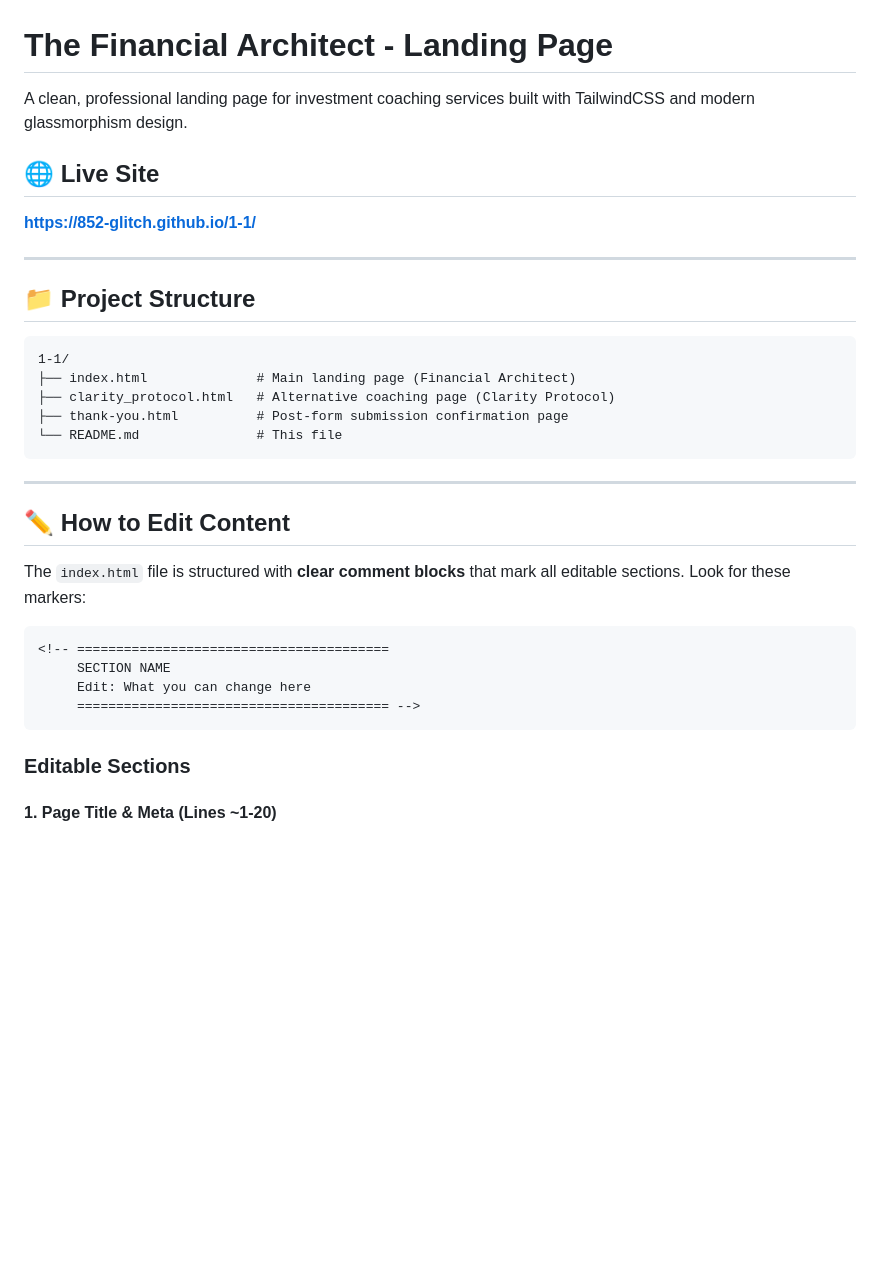
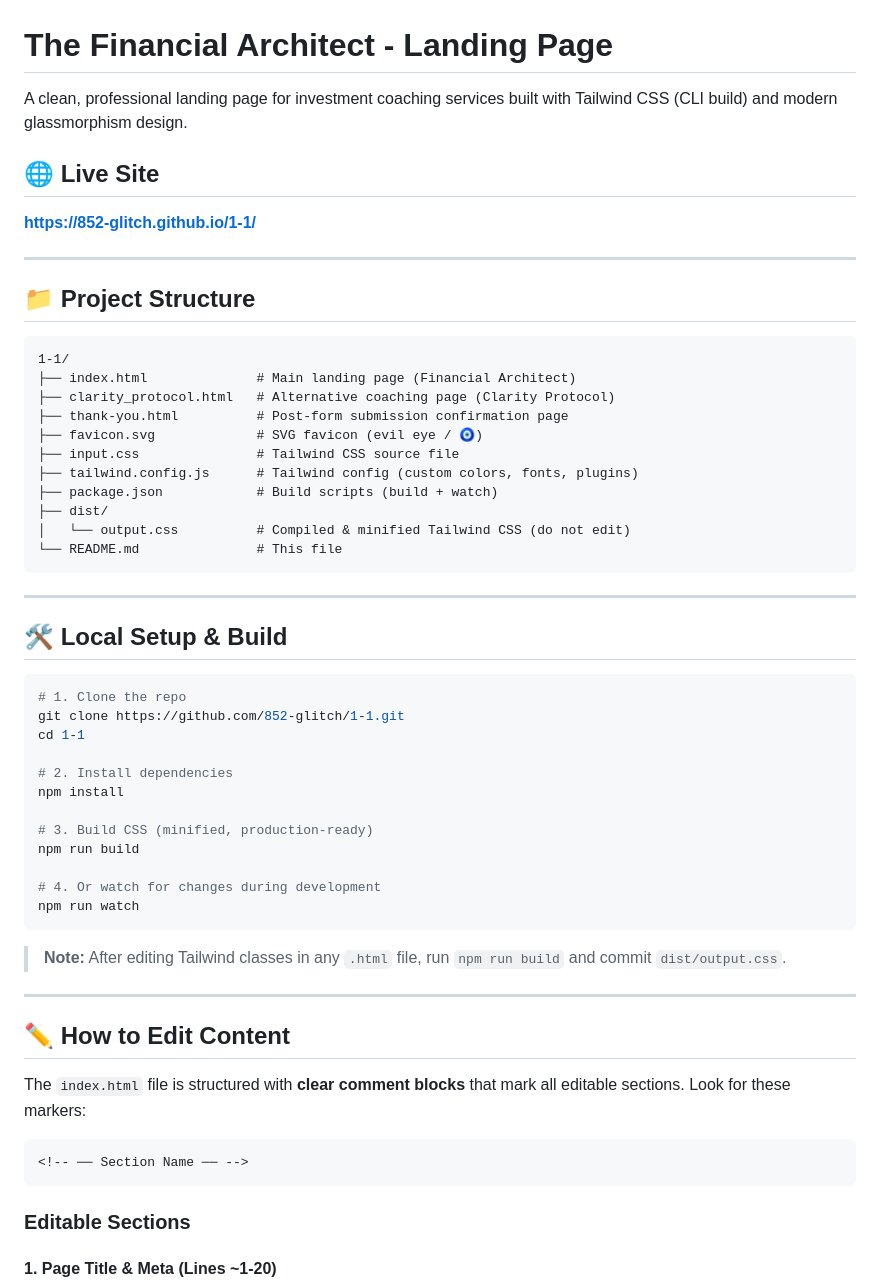
Before and after one commit to 852-glitch/1-1, a Markdown page: README.md, the part around one of its changes. Rendered like a GitHub page; blank space fills up the shorter version.

````diff
--- a/README.md
+++ b/README.md
@@ -1,6 +1,6 @@
 # The Financial Architect - Landing Page
 
-A clean, professional landing page for investment coaching services built with TailwindCSS and modern glassmorphism design.
+A clean, professional landing page for investment coaching services built with Tailwind CSS (CLI build) and modern glassmorphism design.
 
 ## 🌐 Live Site
 
@@ -15,8 +15,35 @@ A clean, professional landing page for investment coaching services built with T
 ├── index.html              # Main landing page (Financial Architect)
 ├── clarity_protocol.html   # Alternative coaching page (Clarity Protocol)
 ├── thank-you.html          # Post-form submission confirmation page
+├── favicon.svg             # SVG favicon (evil eye / 🧿)
+├── input.css               # Tailwind CSS source file
+├── tailwind.config.js      # Tailwind config (custom colors, fonts, plugins)
+├── package.json            # Build scripts (build + watch)
+├── dist/
+│   └── output.css          # Compiled & minified Tailwind CSS (do not edit)
 └── README.md               # This file
 ```
+
+---
+
+## 🛠️ Local Setup & Build
+
+```bash
+# 1. Clone the repo
+git clone https://github.com/852-glitch/1-1.git
+cd 1-1
+
+# 2. Install dependencies
+npm install
+
+# 3. Build CSS (minified, production-ready)
+npm run build
+
+# 4. Or watch for changes during development
+npm run watch
+```
+
+> **Note:** After editing Tailwind classes in any `.html` file, run `npm run build` and commit `dist/output.css`.
 
 ---
 
@@ -25,10 +52,7 @@ A clean, professional landing page for investment coaching services built with T
 The `index.html` file is structured with **clear comment blocks** that mark all editable sections. Look for these markers:
 
 ```html
-<!-- ========================================
-     SECTION NAME
-     Edit: What you can change here
-     ======================================== -->
+<!-- ── Section Name ── -->
 ```
 
 ### Editable Sections
````
Also changed, not shown: other parts of README.md (+63 -54 lines).
